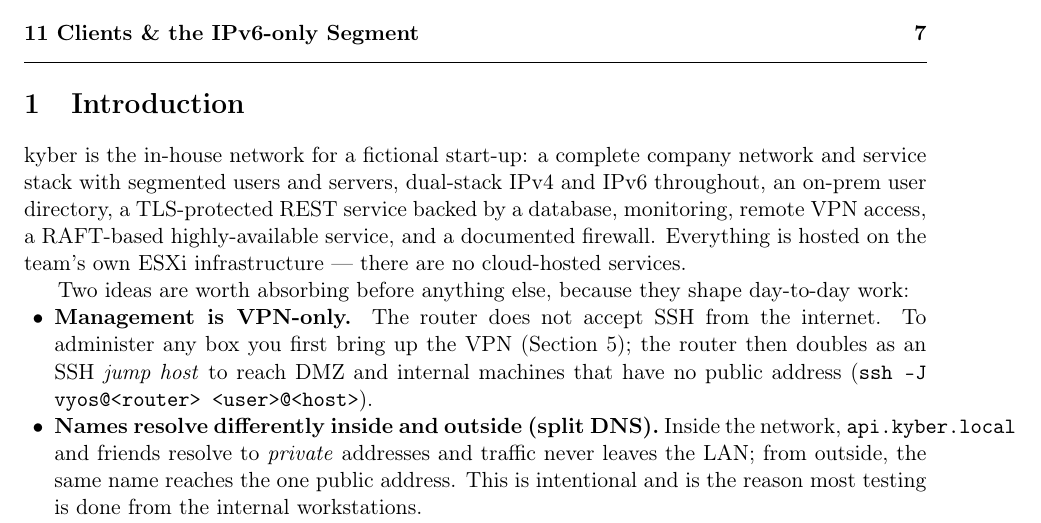
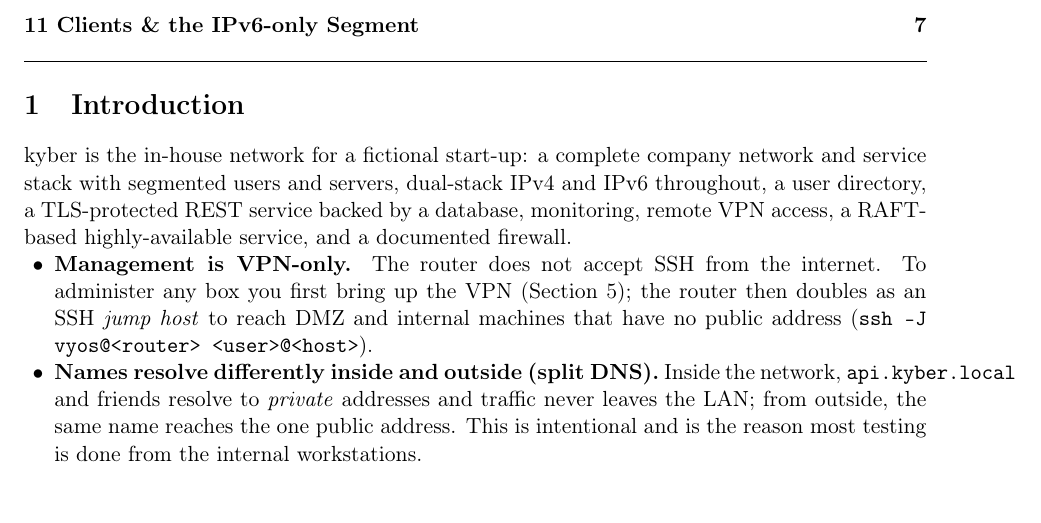
Before and after one commit to Urga7/kyber-sk07, a LaTeX document (report/kyber-report.tex): part of page 1 of 8 before the commit and part of page 1 of 7 after it, cut so that both start at the same text. Compiled offline with pdfLaTeX.

Commit message:
final polish

```diff
--- a/report/kyber-report.tex
+++ b/report/kyber-report.tex
@@ -18,6 +18,7 @@
 \usepackage{array}
 \usepackage{xcolor}
 \usepackage{enumitem}
+\usepackage{float}          % [H] specifier: pin a table exactly where it is written
 \usepackage{svg}            % \includesvg -- needs Inkscape + --shell-escape (see header)
 \usepackage[hidelinks]{hyperref}
 
@@ -40,13 +41,9 @@
 \section{Introduction}
 
 kyber is the in-house network for a fictional start-up: a complete company network and
-service stack with segmented users and servers, dual-stack IPv4 and IPv6 throughout, an
-on-prem user directory, a TLS-protected REST service backed by a database, monitoring,
+service stack with segmented users and servers, dual-stack IPv4 and IPv6 throughout, a user directory, a TLS-protected REST service backed by a database, monitoring,
 remote VPN access, a RAFT-based highly-available service, and a documented firewall.
-Everything is hosted on the team's own ESXi infrastructure --- there are no cloud-hosted
-services.
 
-Two ideas are worth absorbing before anything else, because they shape day-to-day work:
 
 \begin{itemize}
   \item \textbf{Management is VPN-only.} The router does not accept SSH from the
```
Also changed, not shown: report/kyber-report.tex (2 more changed lines).
